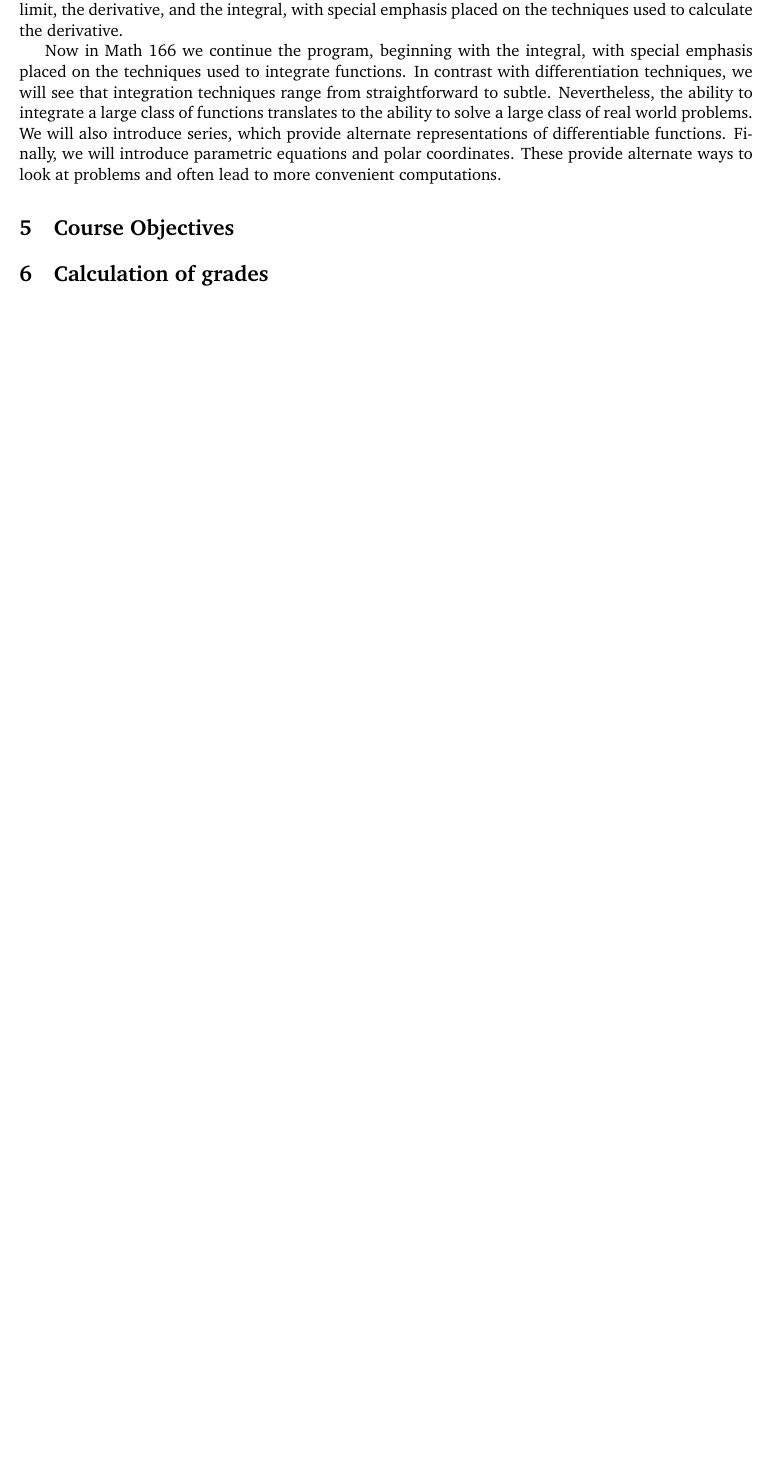
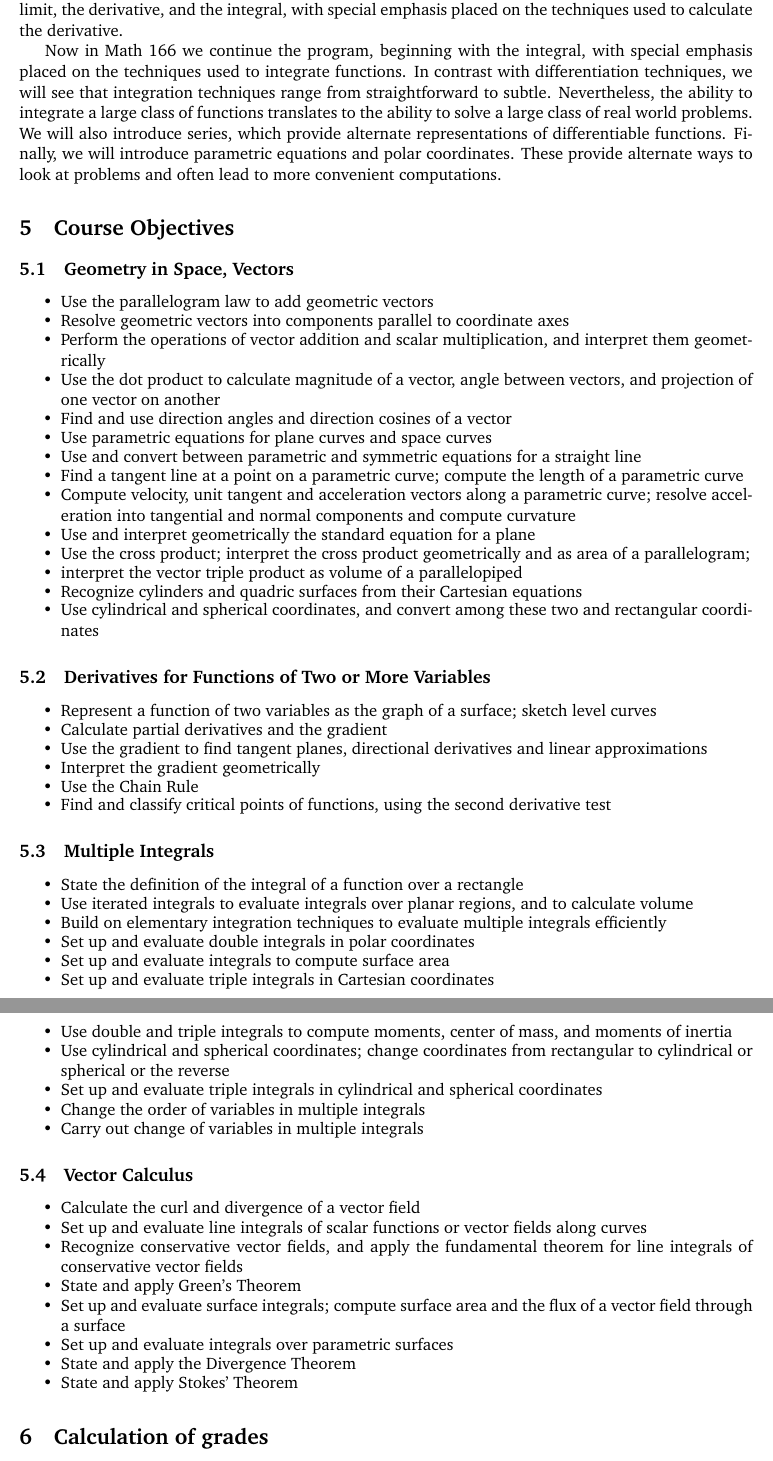
Before and after one commit to marcusjbishop/265, a LaTeX document (s1.tex): part of page 2 of 4 before the commit and two parts of pages 2 and 3 of 5 after it, the two joined at a grey line, cut so that both start at the same text, the shorter picture padded with empty space. Compiled offline with pdfLaTeX.

Commit message:
naja added objectives

```diff
--- a/s1.tex
+++ b/s1.tex
@@ -96,6 +96,75 @@ coordinates. These provide alternate ways to look at problems
 and often lead to more convenient computations.
 
 \section{Course Objectives}
+\subsection{Geometry in Space, Vectors}
+\begin{itemize}
+\setlength\itemsep{-.5em}
+\item Use the parallelogram law to add geometric vectors
+\item Resolve geometric vectors into components parallel to coordinate axes
+\item Perform the operations of vector addition and scalar multiplication,
+and interpret them geometrically
+\item Use the dot product to calculate magnitude of a vector, angle between vectors,
+and projection of one vector on another
+\item Find and use direction angles and direction cosines of a vector
+\item Use parametric equations for plane curves and space curves
+\item Use and convert between parametric and symmetric equations for a straight line
+\item Find a tangent line at a point on a parametric curve;
+compute the length of a parametric curve
+\item Compute velocity, unit tangent and acceleration vectors along a parametric curve;
+resolve acceleration into tangential and normal components and compute curvature
+\item Use and interpret geometrically the standard equation for a plane
+\item Use the cross product; interpret the cross product geometrically and as area of a parallelogram;
+\item interpret the vector triple product as volume of a parallelopiped
+\item Recognize cylinders and quadric surfaces from their Cartesian equations
+\item Use cylindrical and spherical coordinates,
+and convert among these two and rectangular coordinates
+\end{itemize}
+\subsection{Derivatives for Functions of Two or More Variables}
+\begin{itemize}
+\setlength\itemsep{-.5em}
+\item Represent a function of two variables as the graph of a surface;
+sketch level curves
+\item Calculate partial derivatives and the gradient
+\item Use the gradient to find tangent planes,
+directional derivatives and linear approximations
+\item Interpret the gradient geometrically
+\item Use the Chain Rule
+\item Find and classify critical points of functions, using the second derivative test
+\end{itemize}
+\subsection{Multiple Integrals}
+\begin{itemize}
+\setlength\itemsep{-.5em}
+\item State the definition of the integral of a function over a rectangle
+\item Use iterated integrals to evaluate integrals over planar regions,
+and to calculate volume
+\item Build on elementary integration techniques to evaluate
+multiple integrals efficiently
+\item Set up and evaluate double integrals in polar coordinates
+\item Set up and evaluate integrals to compute surface area
+\item Set up and evaluate triple integrals in Cartesian coordinates
+\item Use double and triple integrals to compute moments, center of mass,
+and moments of inertia
+\item Use cylindrical and spherical coordinates; change coordinates from
+rectangular to cylindrical or spherical or the reverse
+\item Set up and evaluate triple integrals in cylindrical and spherical coordinates
+\item Change the order of variables in multiple integrals
+\item Carry out change of variables in multiple integrals
+\end{itemize}
+\subsection{Vector Calculus}
+\begin{itemize}
+\setlength\itemsep{-.5em}
+\item Calculate the curl and divergence of a vector field
+\item Set up and evaluate line integrals of scalar functions
+or vector fields along curves
+\item Recognize conservative vector fields, and apply the fundamental
+theorem for line integrals of conservative vector fields
+\item State and apply Green's Theorem
+\item Set up and evaluate surface integrals; compute surface area and
+the flux of a vector field through a surface
+\item Set up and evaluate integrals over parametric surfaces
+\item State and apply the Divergence Theorem
+\item State and apply Stokes' Theorem
+\end{itemize}
 
 \section{Calculation of grades}\label{Assessment}
 Your grade will be determined by the results of
```
